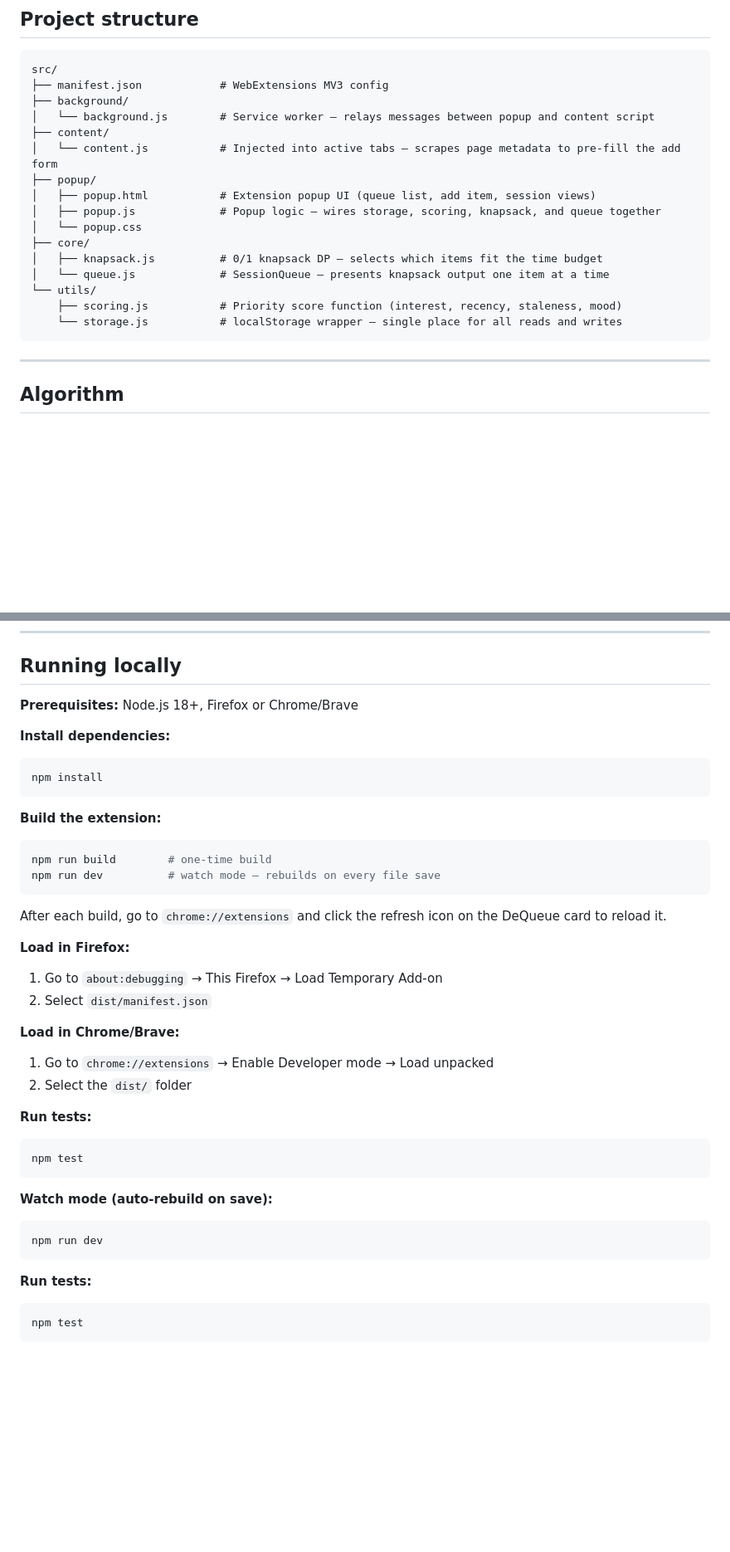
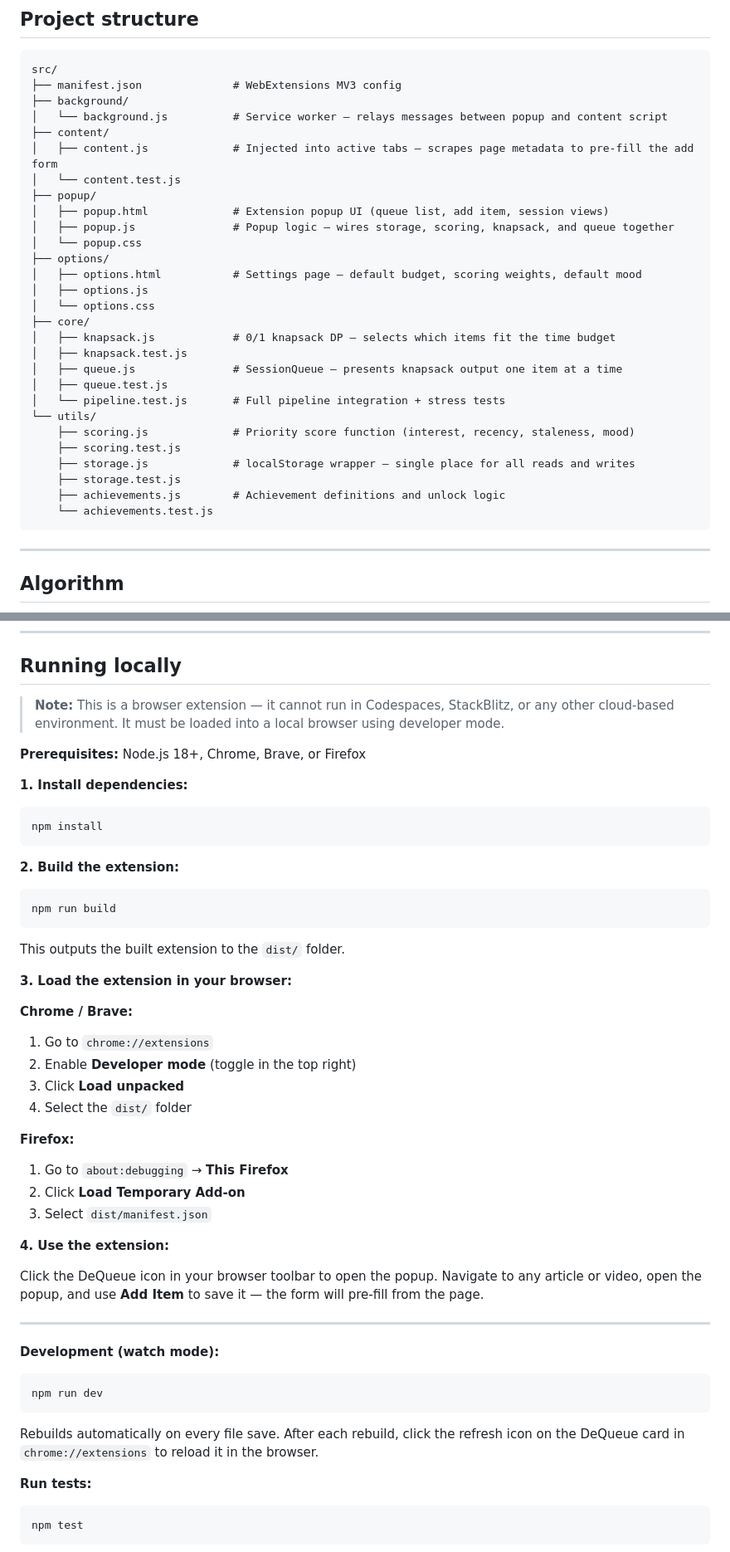
Before and after one commit to LordZed86/DeQueue, a Markdown page: README.md, 2 parts joined by grey strips. Shown at 83% size. Drawn GitHub-style; blank space fills up the shorter version.

Commit message:
updated file structure and clarified a couple things in how to run

````diff
--- a/README.md
+++ b/README.md
@@ -55,21 +55,33 @@ Built for CS 398 — Algorithmic Problem Solving.
 
 ```plaintext
 src/
-├── manifest.json            # WebExtensions MV3 config
+├── manifest.json              # WebExtensions MV3 config
 ├── background/
-│   └── background.js        # Service worker — relays messages between popup and content script
+│   └── background.js          # Service worker — relays messages between popup and content script
 ├── content/
-│   └── content.js           # Injected into active tabs — scrapes page metadata to pre-fill the add form
+│   ├── content.js             # Injected into active tabs — scrapes page metadata to pre-fill the add form
+│   └── content.test.js
 ├── popup/
-│   ├── popup.html           # Extension popup UI (queue list, add item, session views)
-│   ├── popup.js             # Popup logic — wires storage, scoring, knapsack, and queue together
+│   ├── popup.html             # Extension popup UI (queue list, add item, session views)
+│   ├── popup.js               # Popup logic — wires storage, scoring, knapsack, and queue together
 │   └── popup.css
+├── options/
+│   ├── options.html           # Settings page — default budget, scoring weights, default mood
+│   ├── options.js
+│   └── options.css
 ├── core/
-│   ├── knapsack.js          # 0/1 knapsack DP — selects which items fit the time budget
-│   └── queue.js             # SessionQueue — presents knapsack output one item at a time
+│   ├── knapsack.js            # 0/1 knapsack DP — selects which items fit the time budget
+│   ├── knapsack.test.js
+│   ├── queue.js               # SessionQueue — presents knapsack output one item at a time
+│   ├── queue.test.js
+│   └── pipeline.test.js       # Full pipeline integration + stress tests
 └── utils/
-    ├── scoring.js           # Priority score function (interest, recency, staleness, mood)
-    └── storage.js           # localStorage wrapper — single place for all reads and writes
+    ├── scoring.js             # Priority score function (interest, recency, staleness, mood)
+    ├── scoring.test.js
+    ├── storage.js             # localStorage wrapper — single place for all reads and writes
+    ├── storage.test.js
+    ├── achievements.js        # Achievement definitions and unlock logic
+    └── achievements.test.js
 ```
 
 ---
@@ -90,44 +102,52 @@ A brute-force exhaustive search (`knapsackBruteForce`) is exported alongside the
 
 ## Running locally
 
-**Prerequisites:** Node.js 18+, Firefox or Chrome/Brave
+> **Note:** This is a browser extension — it cannot run in Codespaces, StackBlitz, or any other cloud-based environment. It must be loaded into a local browser using developer mode.
 
-**Install dependencies:**
+**Prerequisites:** Node.js 18+, Chrome, Brave, or Firefox
+
+**1. Install dependencies:**
 
 ```bash
 npm install
 ```
 
-**Build the extension:**
+**2. Build the extension:**
 
 ```bash
-npm run build        # one-time build
-npm run dev          # watch mode — rebuilds on every file save
+npm run build
 ```
 
-After each build, go to `chrome://extensions` and click the refresh icon on the DeQueue card to reload it.
+This outputs the built extension to the `dist/` folder.
 
-**Load in Firefox:**
+**3. Load the extension in your browser:**
 
-1. Go to `about:debugging` → This Firefox → Load Temporary Add-on
-2. Select `dist/manifest.json`
+**Chrome / Brave:**
 
-**Load in Chrome/Brave:**
+1. Go to `chrome://extensions`
+2. Enable **Developer mode** (toggle in the top right)
+3. Click **Load unpacked**
+4. Select the `dist/` folder
 
-1. Go to `chrome://extensions` → Enable Developer mode → Load unpacked
-2. Select the `dist/` folder
+**Firefox:**
 
-**Run tests:**
+1. Go to `about:debugging` → **This Firefox**
+2. Click **Load Temporary Add-on**
+3. Select `dist/manifest.json`
 
-```bash
-npm test
-```
+**4. Use the extension:**
 
-**Watch mode (auto-rebuild on save):**
+Click the DeQueue icon in your browser toolbar to open the popup. Navigate to any article or video, open the popup, and use **Add Item** to save it — the form will pre-fill from the page.
+
+---
+
+**Development (watch mode):**
 
 ```bash
 npm run dev
 ```
+
+Rebuilds automatically on every file save. After each rebuild, click the refresh icon on the DeQueue card in `chrome://extensions` to reload it in the browser.
 
 **Run tests:**
 
````
